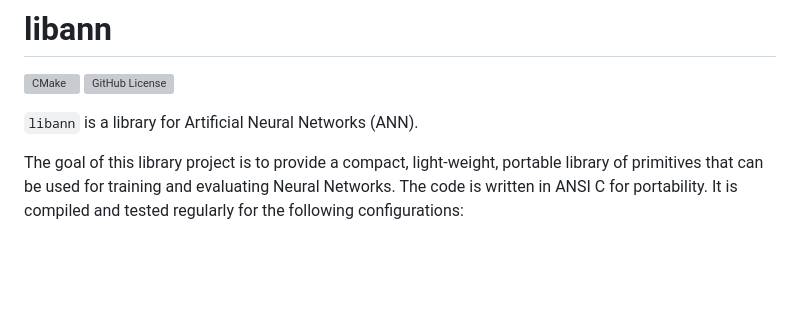
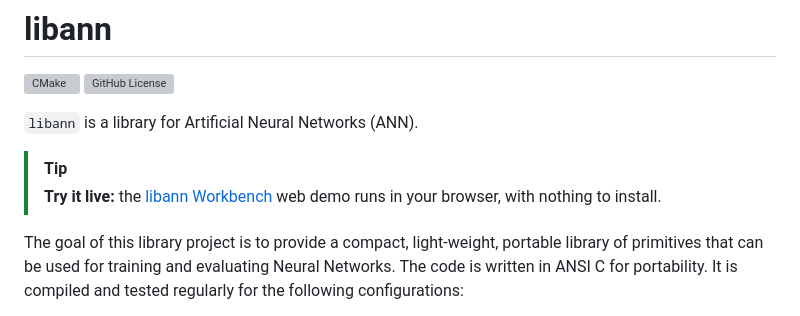
Before and after one commit to mseminatore/ann, a Markdown page: README.md, the part around the change. Rendered like a GitHub page; blank space fills up the shorter version; grey boxes are pictures that could not be loaded.

Commit message:
add demo link

```diff
--- a/README.md
+++ b/README.md
@@ -4,6 +4,9 @@
 ![GitHub License](https://img.shields.io/github/license/mseminatore/ann)
 
 `libann` is a library for Artificial Neural Networks (ANN).
+
+> [!TIP]
+> **Try it live:** the [libann Workbench](https://mseminatore.github.io/ann/) web demo runs in your browser, with nothing to install.
 
 The goal of this library project is to provide a compact, light-weight,
 portable library of primitives that can be used for training and evaluating
```
